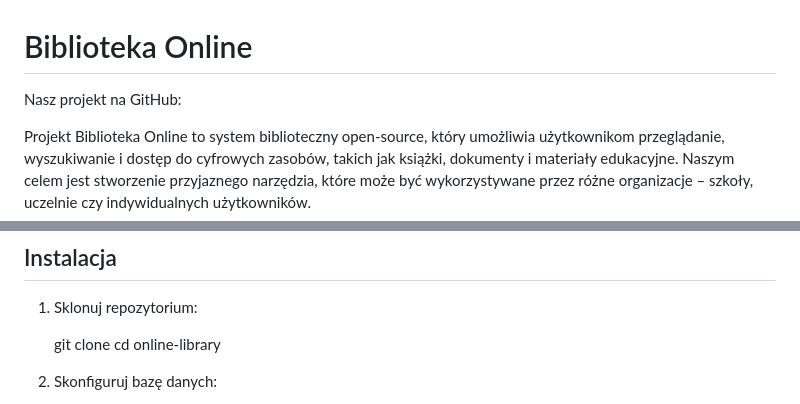
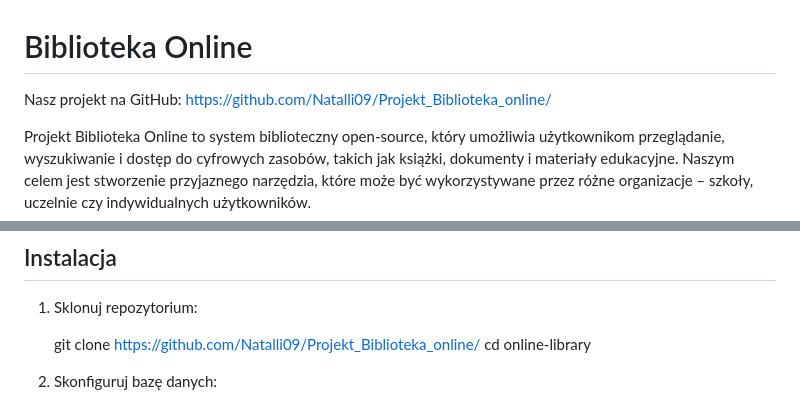
Before and after one commit to Natalli09/Projekt_Biblioteka_online, a Markdown page: README.md, 2 parts joined by grey strips. GitHub-like rendering.

```diff
--- a/README.md
+++ b/README.md
@@ -1,5 +1,5 @@
 # Biblioteka Online
-Nasz projekt na GitHub:
+Nasz projekt na GitHub: https://github.com/Natalli09/Projekt_Biblioteka_online/
 
 Projekt Biblioteka Online to system biblioteczny open-source, który umożliwia użytkownikom przeglądanie, wyszukiwanie i dostęp do cyfrowych zasobów, takich jak książki, dokumenty i materiały edukacyjne. Naszym celem jest stworzenie przyjaznego narzędzia, które może być wykorzystywane przez różne organizacje – szkoły, uczelnie czy indywidualnych użytkowników.
 
@@ -27,7 +27,7 @@ Biblioteka Online to aplikacja webowa stworzona w oparciu o PHP, HTML, CSS, Java
 
 1. Sklonuj repozytorium:
 
-    git clone
+    git clone https://github.com/Natalli09/Projekt_Biblioteka_online/
     cd online-library
 
 2. Skonfiguruj bazę danych:
```
